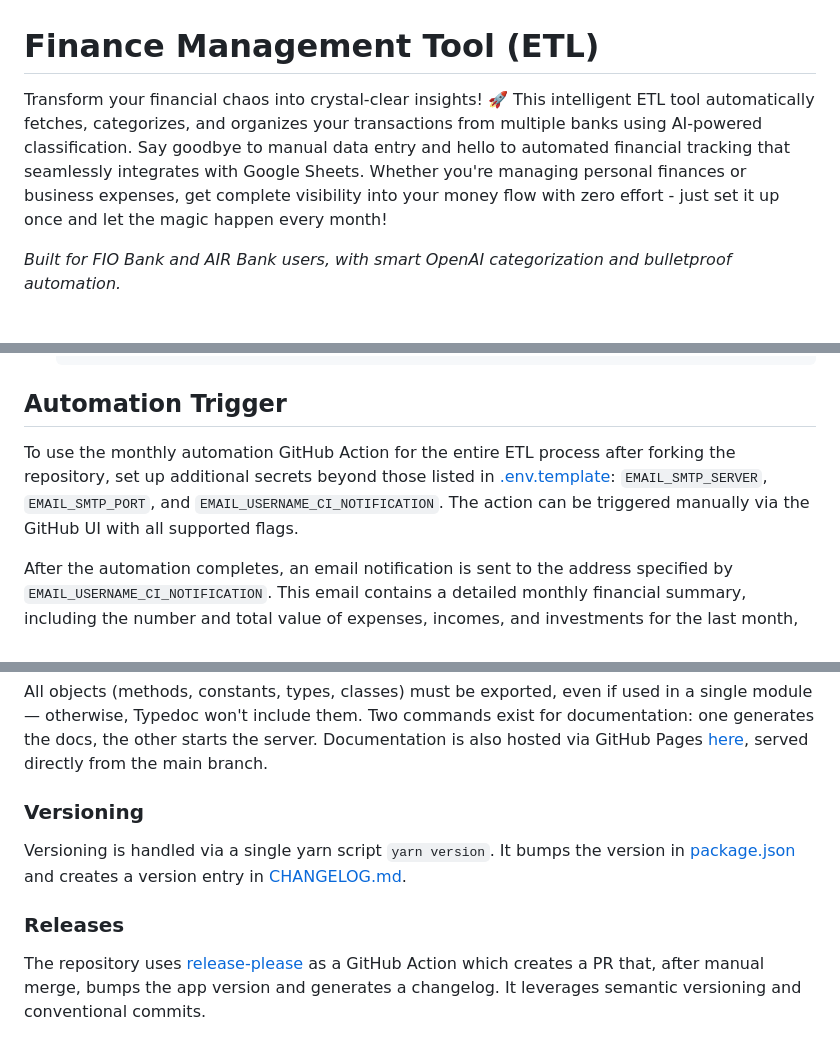
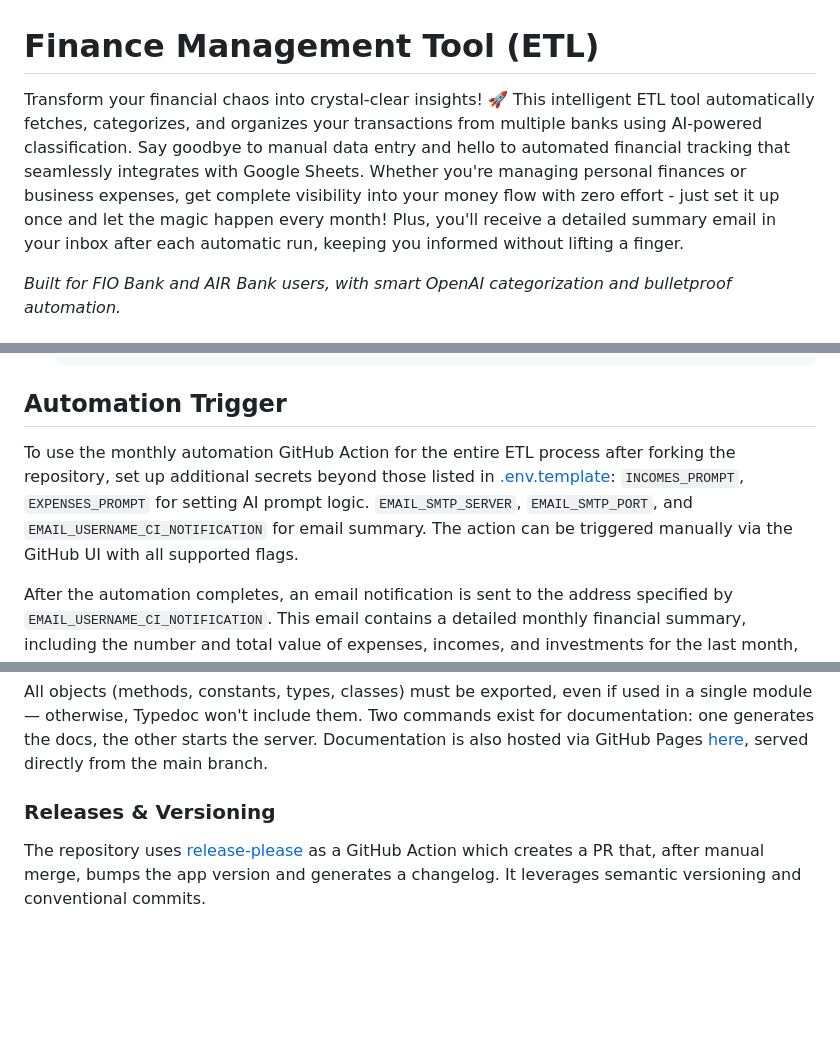
Before and after one commit to davidzoufaly/finance-mgn, a Markdown page: README.md, 3 parts joined by grey strips. Drawn GitHub-style; blank space fills up the shorter version.

Commit message:
docs(readme): add missing secrets for workflow automation (#80)

```diff
--- a/README.md
+++ b/README.md
@@ -1,6 +1,6 @@
 # Finance Management Tool (ETL)
 
-Transform your financial chaos into crystal-clear insights! 🚀 This intelligent ETL tool automatically fetches, categorizes, and organizes your transactions from multiple banks using AI-powered classification. Say goodbye to manual data entry and hello to automated financial tracking that seamlessly integrates with Google Sheets. Whether you're managing personal finances or business expenses, get complete visibility into your money flow with zero effort - just set it up once and let the magic happen every month!
+Transform your financial chaos into crystal-clear insights! 🚀 This intelligent ETL tool automatically fetches, categorizes, and organizes your transactions from multiple banks using AI-powered classification. Say goodbye to manual data entry and hello to automated financial tracking that seamlessly integrates with Google Sheets. Whether you're managing personal finances or business expenses, get complete visibility into your money flow with zero effort - just set it up once and let the magic happen every month! Plus, you'll receive a detailed summary email in your inbox after each automatic run, keeping you informed without lifting a finger.
 
 _Built for FIO Bank and AIR Bank users, with smart OpenAI categorization and bulletproof automation._
 
@@ -217,7 +216,7 @@ Start commands support flags for configuring the application.
 
 ## Automation Trigger
 
-To use the monthly automation GitHub Action for the entire ETL process after forking the repository, set up additional secrets beyond those listed in [.env.template](.env.template): `EMAIL_SMTP_SERVER`, `EMAIL_SMTP_PORT`, and `EMAIL_USERNAME_CI_NOTIFICATION`. The action can be triggered manually via the GitHub UI with all supported flags.
+To use the monthly automation GitHub Action for the entire ETL process after forking the repository, set up additional secrets beyond those listed in [.env.template](.env.template): `INCOMES_PROMPT`, `EXPENSES_PROMPT` for setting AI prompt logic. `EMAIL_SMTP_SERVER`, `EMAIL_SMTP_PORT`, and `EMAIL_USERNAME_CI_NOTIFICATION` for email summary. The action can be triggered manually via the GitHub UI with all supported flags.
 
 After the automation completes, an email notification is sent to the address specified by `EMAIL_USERNAME_CI_NOTIFICATION`. This email contains a detailed monthly financial summary, including the number and total value of expenses, incomes, and investments for the last month, as well as key metrics like net income, savings rate, and expense ratio. The email also includes a direct link to the relevant Google Sheet with all financial data, and workflow details such as repository, workflow name, run ID, and trigger time. The email is formatted in HTML for clarity and readability.
 
@@ -241,11 +240,7 @@ Imports use the "@" alias configured in [tsconfig](./tsconfig.json) and work pro
 
 All objects (methods, constants, types, classes) must be exported, even if used in a single module — otherwise, Typedoc won't include them. Two commands exist for documentation: one generates the docs, the other starts the server. Documentation is also hosted via GitHub Pages [here](https://davidzoufaly.github.io/finance-mgn/), served directly from the main branch.
 
-### Versioning
-
-Versioning is handled via a single yarn script `yarn version`. It bumps the version in [package.json](./package.json) and creates a version entry in [CHANGELOG.md](./CHANGELOG.md).
-
-### Releases
+### Releases & Versioning
 
 The repository uses [release-please](https://github.com/googleapis/release-please/tree/main?tab=readme-ov-file) as a GitHub Action which creates a PR that, after manual merge, bumps the app version and generates a changelog. It leverages semantic versioning and conventional commits.
 
```
Also changed, not shown: other parts of README.md (+1 -2 lines).
